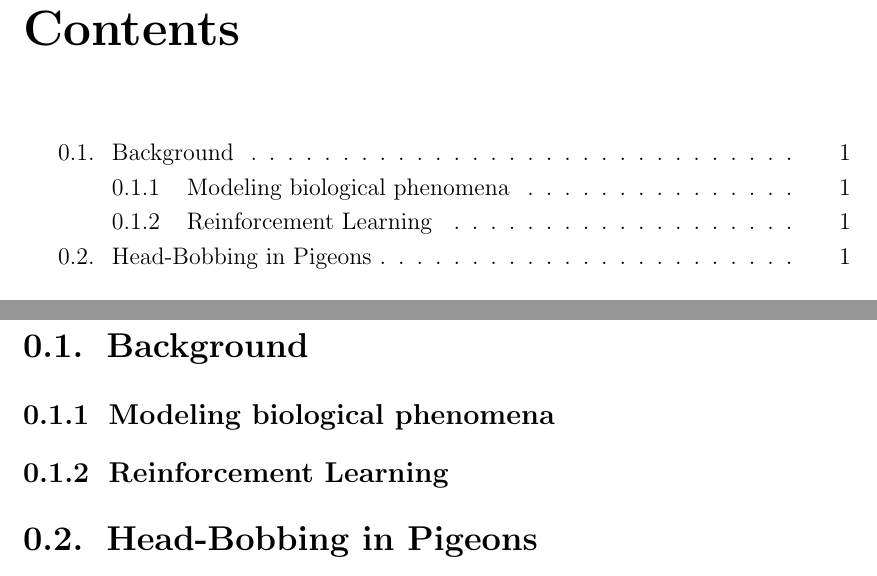
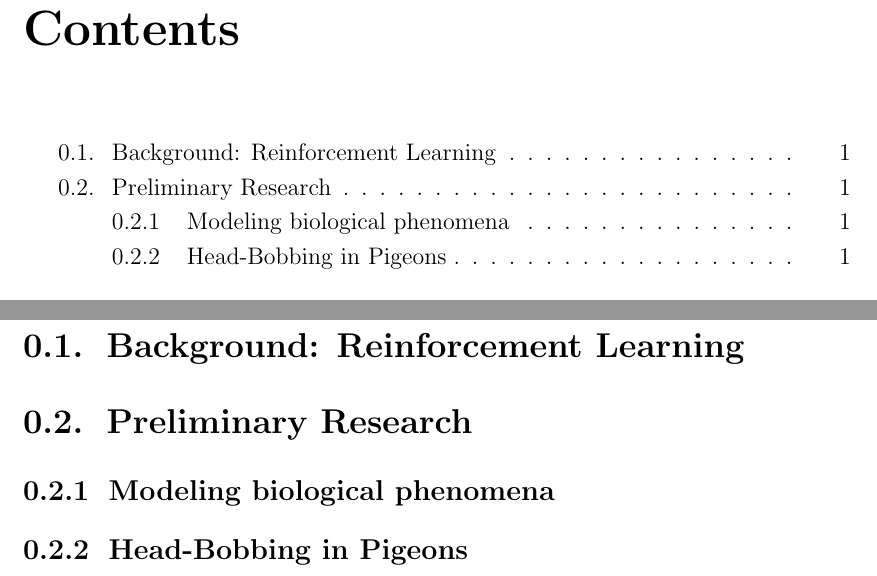
Before and after one commit to johnlime/undergrad_thesis, a LaTeX document (main.tex, which reads sections/background.tex, sections/preliminary_research.tex): two parts of pages 4 and 7 of 10, joined at a grey line, cut so that both start at the same text. Compiled offline with pdfLaTeX.

Commit message:
robotics animal behavior outline

```diff
--- a/sections/background.tex
+++ b/sections/background.tex
@@ -1,9 +1,4 @@
-\section{Background}
-\subsection{Modeling biological phenomena}
-% Robotics and Animals paper
-  % Incremental models
-
-\subsection{Reinforcement Learning}
+\section{Background: Reinforcement Learning}
 % rl feedback loop and reward system
   % Reinforcement learning is a type of control system that attempts to execute tasks described by manually set cost functions by minimizing them using optimization algorithms or learning algorithms. In the case of deep reinforcement learning, the controller is modeled using deep neural networks and the cost function is minimized using gradient descent algorithms.
   % Reinforcement learning divides control systems into an agent and an environment. The agent acts the controller of the system that inspects its environment's state and sends output signals, or actions, that affect the environment. This mutual interactions creates a feedback loop between the two modules.
--- a/sections/preliminary_research.tex
+++ b/sections/preliminary_research.tex
@@ -1,4 +1,19 @@
-\section{Head-Bobbing in Pigeons}
+\section{Preliminary Research}
+\subsection{Modeling biological phenomena}
+% Robotics and Animals paper
+  % Discusses pros and limitations of robotics as biological modeling
+  % Algorithmic model vs Robotic model
+    % Algorithmic models inferior to robotic models
+    % Where can we use algorithmic models
+    % Connect to this pigeon research
+  % Learning model uses
+    % Examples
+    % Tie into current research
+  % Incremental models
+    % Method to tackle discrepancies between complexity of biological phenomena and its model
+    % Tie into current research
+
+\subsection{Head-Bobbing in Pigeons}
 % Head-bobbing = Head stabilization
   % Despite the appearance of a horizontal oscillation, the time lapse of the "head-bob" behavior in pigeons consists of stabilizing the location and orientation of the head and altering them when they become unreachable. Such are dubbed as the hold phase and the thrust phase \cite{frost_1978}.
 % Head stabilization used for stabilizing vision
```
